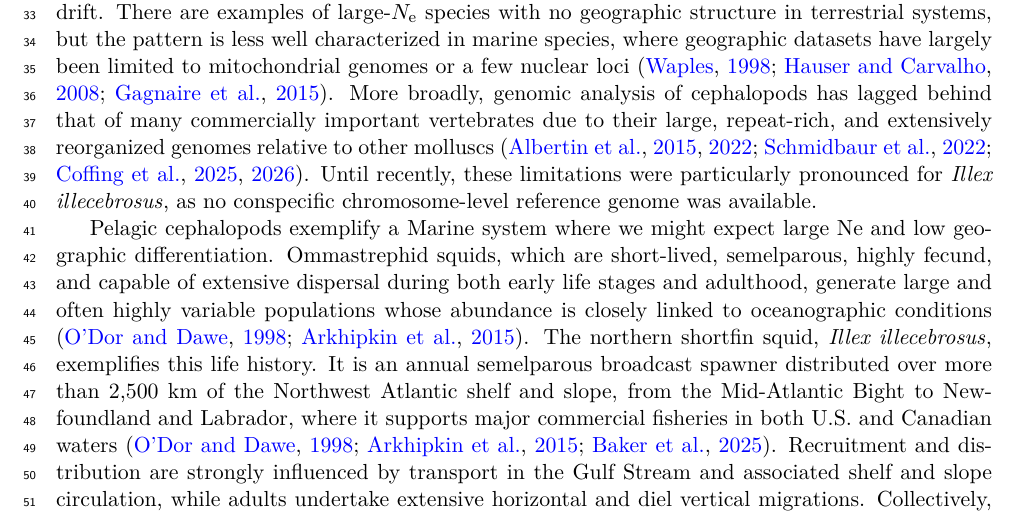
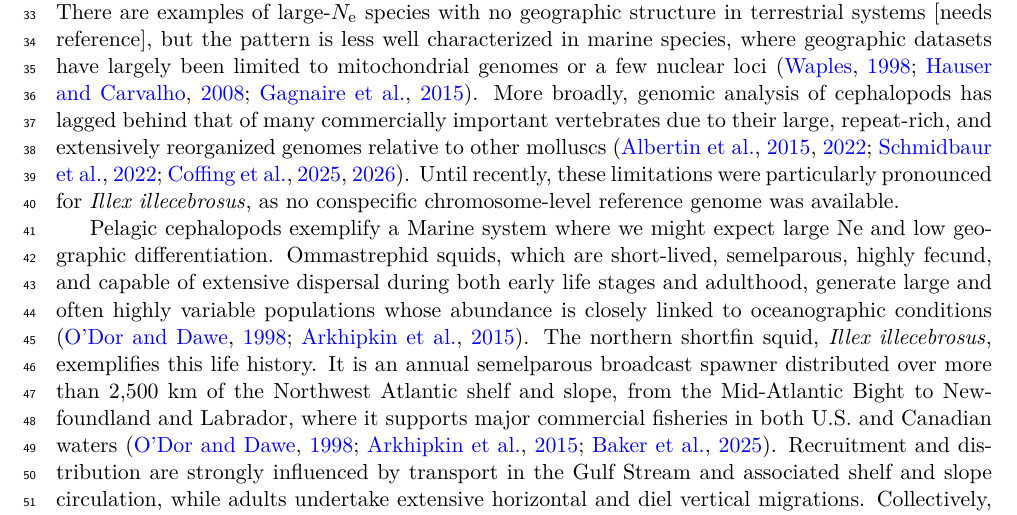
Before and after one commit to stsmall/Illex_popgen, a LaTeX paper (main.tex): part of page 2 of 32, cut so that both start at the same text. Compiled offline with pdfLaTeX.

Commit message:
Intro: mark the terrestrial large-Ne example as needing a reference

```diff
--- a/main.tex
+++ b/main.tex
@@ -52,8 +52,7 @@ Marine species with high dispersal capabilities often exhibit minimal geographic
 % =====================================================================
 \section{Introduction}
 
-Population genetic theory predicts that species with vast census sizes and high dispersal will show weak geographic differentiation, because migration homogenizes allele frequencies faster than drift can differentiate them, and a large effective size makes selection efficient while further slowing drift. There are examples of large-$\Ne$ species with no geographic structure in terrestrial systems% TODO: add the review intended for 'see review in XXXX'
-, but the pattern is less well characterized in marine species, where geographic datasets have largely been limited to mitochondrial genomes or a few nuclear loci \citep{waples1998,hauser2008,gagnaire2015}.
+Population genetic theory predicts that species with vast census sizes and high dispersal will show weak geographic differentiation, because migration homogenizes allele frequencies faster than drift can differentiate them, and a large effective size makes selection efficient while further slowing drift. There are examples of large-$\Ne$ species with no geographic structure in terrestrial systems [needs reference], but the pattern is less well characterized in marine species, where geographic datasets have largely been limited to mitochondrial genomes or a few nuclear loci \citep{waples1998,hauser2008,gagnaire2015}.
 More broadly, genomic analysis of cephalopods has lagged behind that of many commercially important vertebrates due to their large, repeat-rich, and extensively reorganized genomes relative to other molluscs \citep{albertin2015,albertin2022,schmidbaur2022,coffing2025,coffing2026}. Until recently, these limitations were particularly pronounced for \illex{}, as no conspecific chromosome-level reference genome was available.
 
 Pelagic cephalopods exemplify a Marine system where we might expect large Ne and low geographic differentiation. Ommastrephid squids, which are short-lived, semelparous, highly fecund, and capable of extensive dispersal during both early life stages and adulthood, generate large and often highly variable populations whose abundance is closely linked to oceanographic conditions \citep{odor1998,arkhipkin2015}. The northern shortfin squid, \illex{}, exemplifies this life history. It is an annual semelparous broadcast spawner distributed over more than 2{,}500~km of the Northwest Atlantic shelf and slope, from the Mid-Atlantic Bight to Newfoundland and Labrador, where it supports major commercial fisheries in both U.S. and Canadian waters \citep{odor1998,arkhipkin2015,baker2025}. Recruitment and distribution are strongly influenced by transport in the Gulf Stream and associated shelf and slope circulation, while adults undertake extensive horizontal and diel vertical migrations. Collectively, high dispersal, extreme fecundity, and large population size predict minimal persistent geographic structure, while providing a substantial substrate for natural selection.
```
Also changed, not shown: main.pdf.
